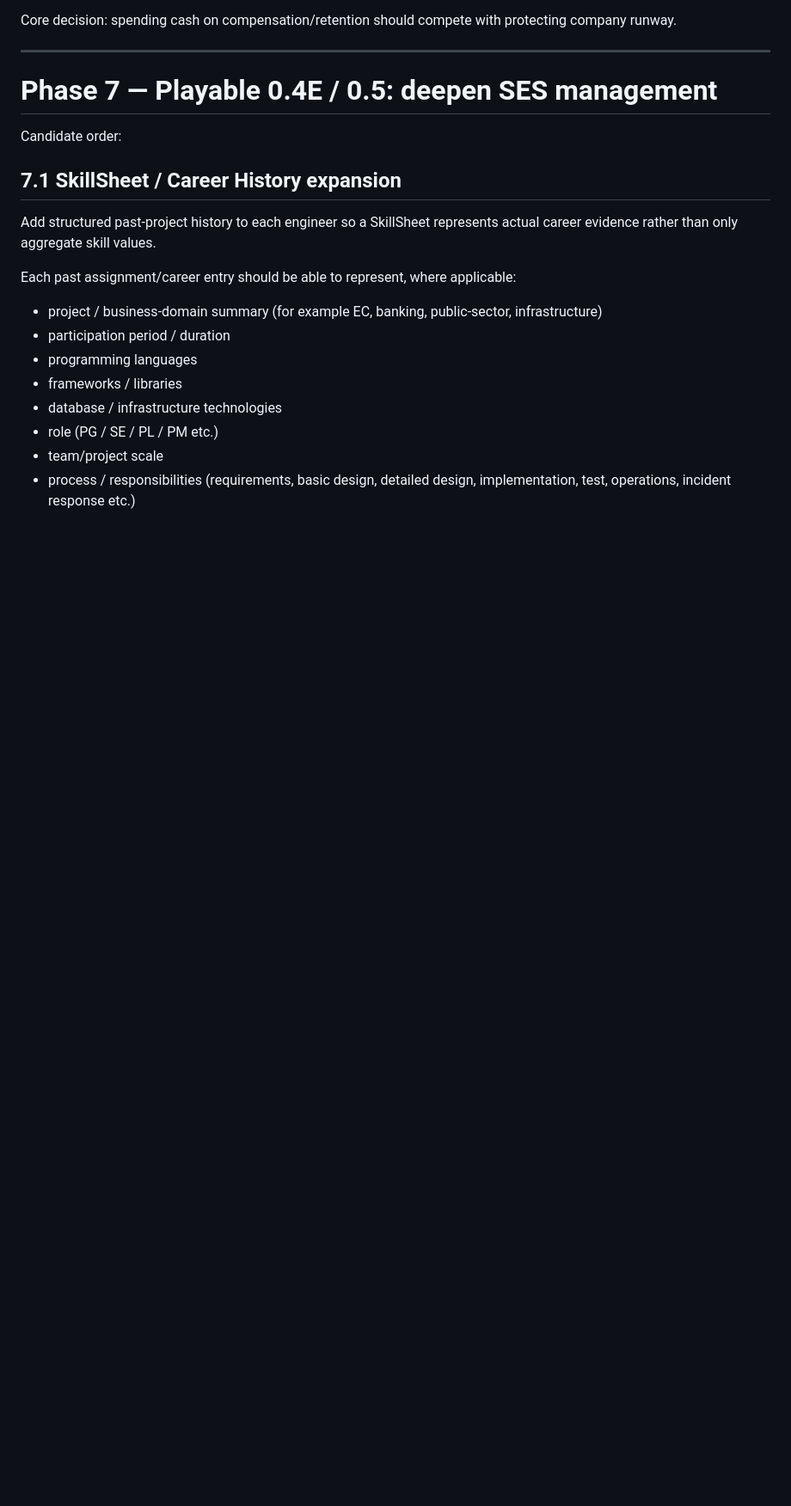
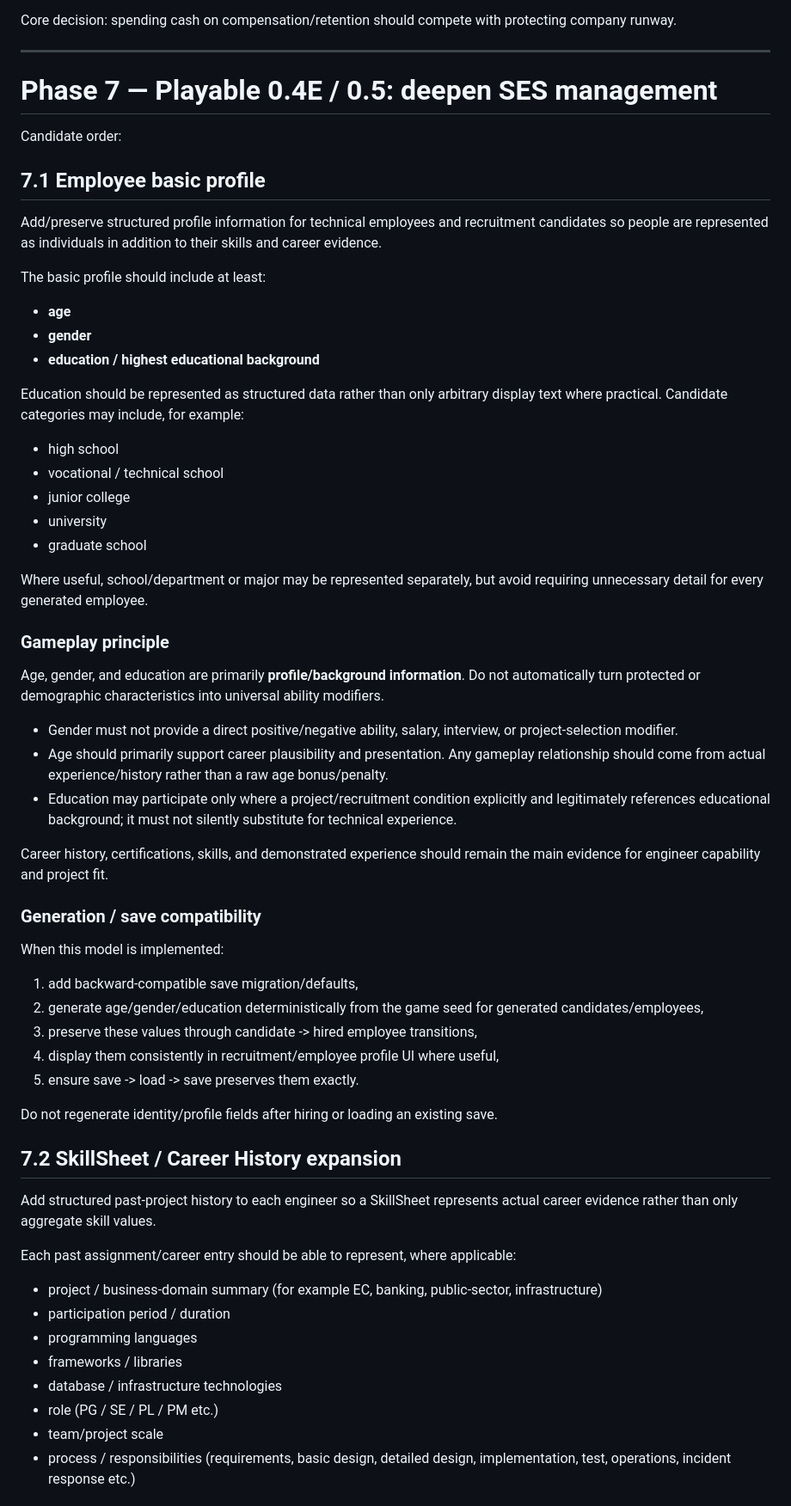
Before and after one commit to perusonao/smile_enjoy_story, a Markdown page: docs/DEVELOPMENT_PLAN.md, the part around one of its changes. Shown at 86% size. GitHub-like rendering; blank space fills up the shorter version.

Commit message:
docs: add engineer demographic and education profile plan

```diff
--- a/docs/DEVELOPMENT_PLAN.md
+++ b/docs/DEVELOPMENT_PLAN.md
@@ -485,7 +485,49 @@ Core decision: spending cash on compensation/retention should compete with prote
 
 Candidate order:
 
-## 7.1 SkillSheet / Career History expansion
+## 7.1 Employee basic profile
+
+Add/preserve structured profile information for technical employees and recruitment candidates so people are represented as individuals in addition to their skills and career evidence.
+
+The basic profile should include at least:
+
+- **age**
+- **gender**
+- **education / highest educational background**
+
+Education should be represented as structured data rather than only arbitrary display text where practical. Candidate categories may include, for example:
+
+- high school
+- vocational / technical school
+- junior college
+- university
+- graduate school
+
+Where useful, school/department or major may be represented separately, but avoid requiring unnecessary detail for every generated employee.
+
+### Gameplay principle
+
+Age, gender, and education are primarily **profile/background information**. Do not automatically turn protected or demographic characteristics into universal ability modifiers.
+
+- Gender must not provide a direct positive/negative ability, salary, interview, or project-selection modifier.
+- Age should primarily support career plausibility and presentation. Any gameplay relationship should come from actual experience/history rather than a raw age bonus/penalty.
+- Education may participate only where a project/recruitment condition explicitly and legitimately references educational background; it must not silently substitute for technical experience.
+
+Career history, certifications, skills, and demonstrated experience should remain the main evidence for engineer capability and project fit.
+
+### Generation / save compatibility
+
+When this model is implemented:
+
+1. add backward-compatible save migration/defaults,
+2. generate age/gender/education deterministically from the game seed for generated candidates/employees,
+3. preserve these values through candidate -> hired employee transitions,
+4. display them consistently in recruitment/employee profile UI where useful,
+5. ensure save -> load -> save preserves them exactly.
+
+Do not regenerate identity/profile fields after hiring or loading an existing save.
+
+## 7.2 SkillSheet / Career History expansion
 
 Add structured past-project history to each engineer so a SkillSheet represents actual career evidence rather than only aggregate skill values.
 
```
Also changed, not shown: other parts of docs/DEVELOPMENT_PLAN.md (+10 -10 lines).
